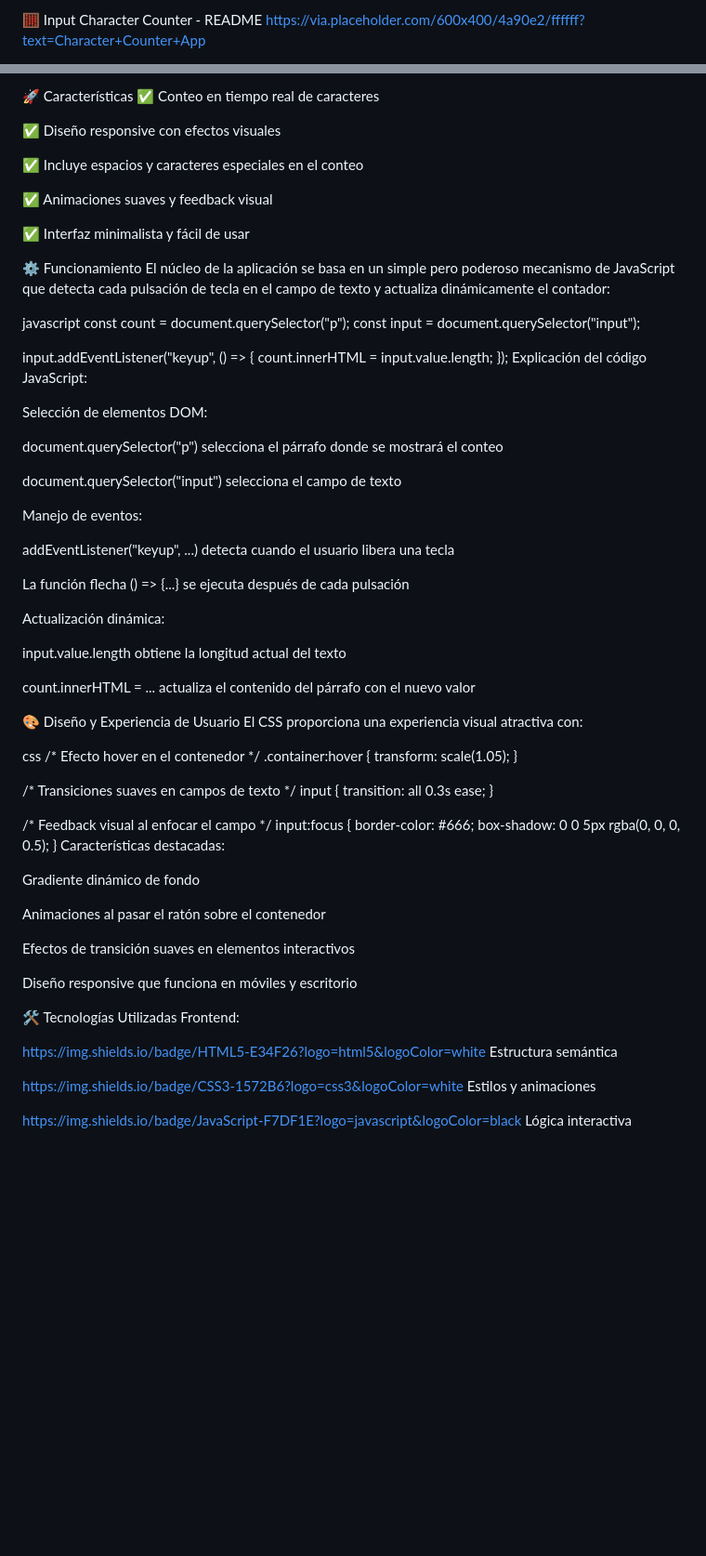
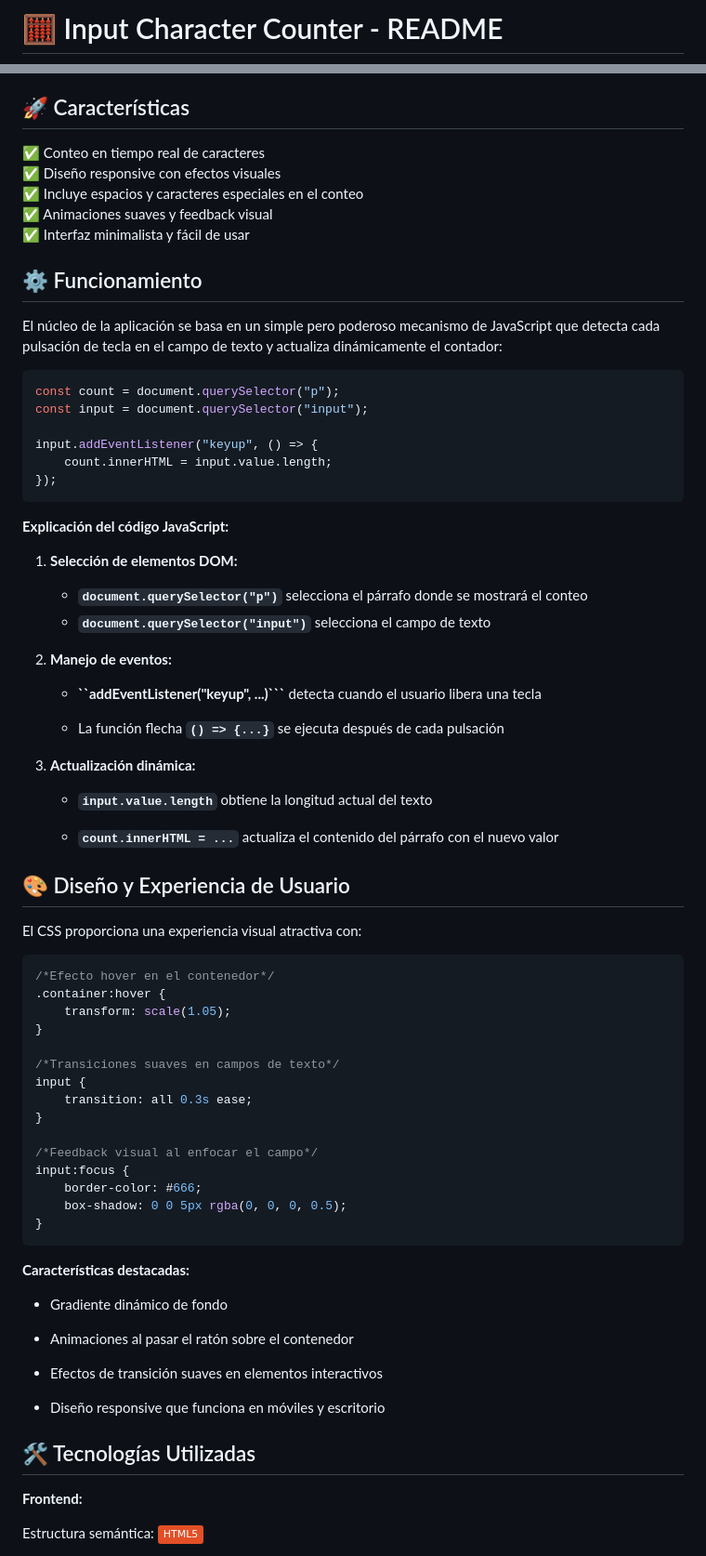
Before and after one commit to Seb-RM/Javascript_Html_Css-Input-Character-Counter, a Markdown page: README.md, 2 parts joined by grey strips. Shown at 93% size. Rendered like a GitHub page; badges without logos; blank space fills up the shorter version.

Commit message:
corregir readme

````diff
--- a/README.md
+++ b/README.md
@@ -1,3 +1,2 @@
-🧮 Input Character Counter - README
-https://via.placeholder.com/600x400/4a90e2/ffffff?text=Character+Counter+App <!-- Sugerencia: Reemplazar con imagen real -->
+# 🧮 Input Character Counter - README
 
@@ -5,81 +7,80 @@ https://via.placeholder.com/600x400/4a90e2/ffffff?text=Character+Counter+App <!-
 Una aplicación web ligera y elegante que cuenta en tiempo real los caracteres ingresados en un campo de texto. Perfecta para verificar longitudes de texto en formularios, publicaciones o mensajes. ¡Escribe y observa cómo aumenta el contador!
 
-🚀 Características
+## 🚀 Características
+
 ✅ Conteo en tiempo real de caracteres
-
 ✅ Diseño responsive con efectos visuales
-
 ✅ Incluye espacios y caracteres especiales en el conteo
-
 ✅ Animaciones suaves y feedback visual
-
 ✅ Interfaz minimalista y fácil de usar
 
-⚙️ Funcionamiento
+## ⚙️ Funcionamiento
+
 El núcleo de la aplicación se basa en un simple pero poderoso mecanismo de JavaScript que detecta cada pulsación de tecla en el campo de texto y actualiza dinámicamente el contador:
 
-javascript
+```javascript
 const count = document.querySelector("p");
 const input = document.querySelector("input");
 
 input.addEventListener("keyup", () => {
     count.innerHTML = input.value.length;
 });
-Explicación del código JavaScript:
+```
 
-Selección de elementos DOM:
+**Explicación del código JavaScript:**
 
-document.querySelector("p") selecciona el párrafo donde se mostrará el conteo
+1. **Selección de elementos DOM:**
 
-document.querySelector("input") selecciona el campo de texto
+    - **``document.querySelector("p")``** selecciona el párrafo donde se mostrará el conteo
+    - **``document.querySelector("input")``** selecciona el campo de texto
 
-Manejo de eventos:
+2. **Manejo de eventos:**
 
-addEventListener("keyup", ...) detecta cuando el usuario libera una tecla
+    - **``addEventListener("keyup", ...)```** detecta cuando el usuario libera una tecla
 
-La función flecha () => {...} se ejecuta después de cada pulsación
+    - La función flecha **``() => {...}``** se ejecuta después de cada pulsación
 
-Actualización dinámica:
+3. **Actualización dinámica:**
 
-input.value.length obtiene la longitud actual del texto
+    - **``input.value.length``** obtiene la longitud actual del texto
 
-count.innerHTML = ... actualiza el contenido del párrafo con el nuevo valor
+    - **``count.innerHTML = ...``** actualiza el contenido del párrafo con el nuevo valor
 
-🎨 Diseño y Experiencia de Usuario
+## 🎨 Diseño y Experiencia de Usuario
+
 El CSS proporciona una experiencia visual atractiva con:
 
-css
-/* Efecto hover en el contenedor */
+```css
+/*Efecto hover en el contenedor*/
 .container:hover {
     transform: scale(1.05);
 }
 
-/* Transiciones suaves en campos de texto */
+/*Transiciones suaves en campos de texto*/
 input {
     transition: all 0.3s ease;
 }
 
-/* Feedback visual al enfocar el campo */
+/*Feedback visual al enfocar el campo*/
 input:focus {
     border-color: #666;
     box-shadow: 0 0 5px rgba(0, 0, 0, 0.5);
 }
-Características destacadas:
+```
 
-Gradiente dinámico de fondo
+**Características destacadas:**
 
-Animaciones al pasar el ratón sobre el contenedor
+- Gradiente dinámico de fondo
 
-Efectos de transición suaves en elementos interactivos
+- Animaciones al pasar el ratón sobre el contenedor
 
-Diseño responsive que funciona en móviles y escritorio
+- Efectos de transición suaves en elementos interactivos
 
-🛠 Tecnologías Utilizadas
-Frontend:
+- Diseño responsive que funciona en móviles y escritorio
 
-https://img.shields.io/badge/HTML5-E34F26?logo=html5&logoColor=white Estructura semántica
+## 🛠 Tecnologías Utilizadas
 
-https://img.shields.io/badge/CSS3-1572B6?logo=css3&logoColor=white Estilos y animaciones
+**Frontend:**
 
-https://img.shields.io/badge/JavaScript-F7DF1E?logo=javascript&logoColor=black Lógica interactiva
+Estructura semántica: [![HTML5](https://img.shields.io/badge/HTML5-E34F26?logo=html5&logoColor=white)](https://developer.mozilla.org/en-US/docs/Web/HTML)
 
````
Also changed, not shown: other parts of README.md (+21 -25 lines).
